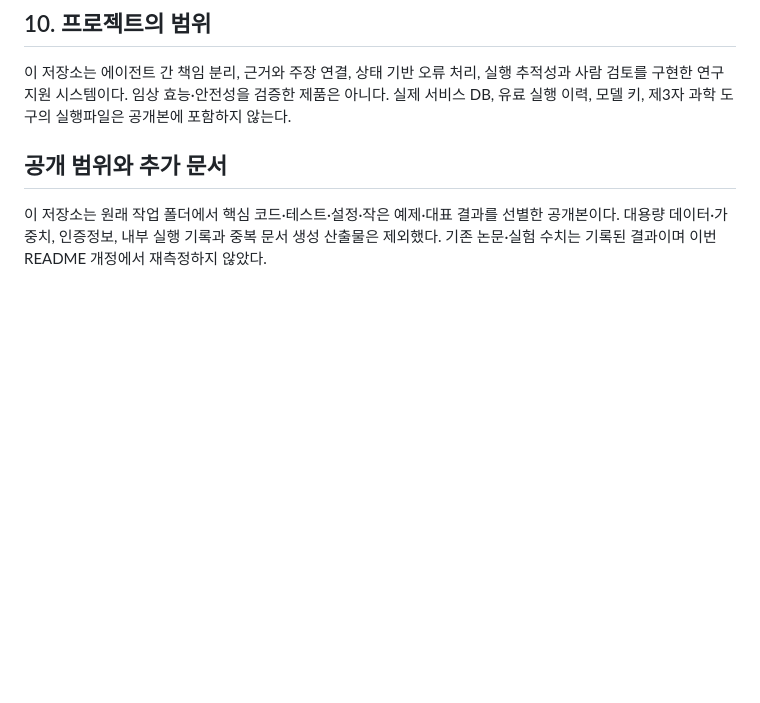
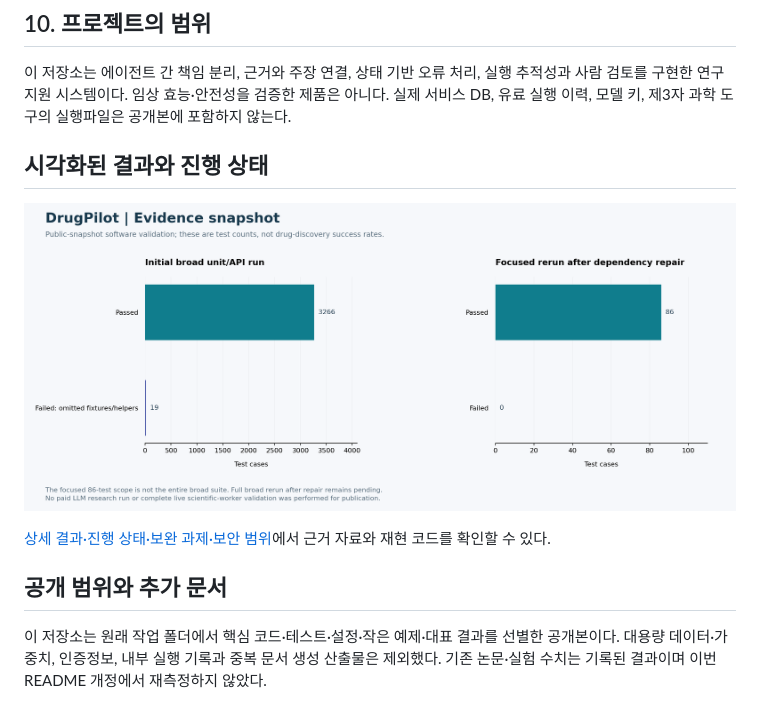
Before and after one commit to CHOMINWOO1/DrugPilot, a Markdown page: README.md, the part around the change. GitHub-like rendering; pictures changed too: docs/portfolio-results/results.png (added); blank space fills up the shorter version.

```diff
--- a/README.md
+++ b/README.md
@@ -149,6 +149,13 @@ python -m pytest tests/unit/test_beta_access_guard.py tests/integration/test_sou
 
 이 저장소는 에이전트 간 책임 분리, 근거와 주장 연결, 상태 기반 오류 처리, 실행 추적성과 사람 검토를 구현한 연구 지원 시스템이다. 임상 효능·안전성을 검증한 제품은 아니다. 실제 서비스 DB, 유료 실행 이력, 모델 키, 제3자 과학 도구의 실행파일은 공개본에 포함하지 않는다.
 
+
+## 시각화된 결과와 진행 상태
+
+![실험 및 검증 결과](docs/portfolio-results/results.png)
+
+[상세 결과·진행 상태·보완 과제·보안 범위](docs/portfolio-results/README.md)에서 근거 자료와 재현 코드를 확인할 수 있다.
+
 ## 공개 범위와 추가 문서
 
 이 저장소는 원래 작업 폴더에서 핵심 코드·테스트·설정·작은 예제·대표 결과를 선별한 공개본이다. 대용량 데이터·가중치, 인증정보, 내부 실행 기록과 중복 문서 생성 산출물은 제외했다. 기존 논문·실험 수치는 기록된 결과이며 이번 README 개정에서 재측정하지 않았다.
```
Also changed, not shown: docs/portfolio-results/README.md (added, +44 -0 lines), 3 other files.
